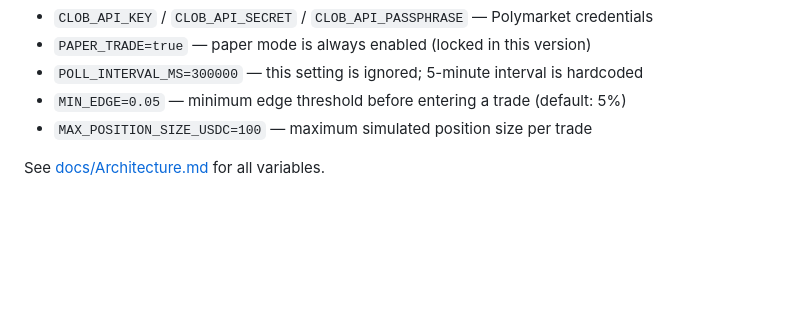
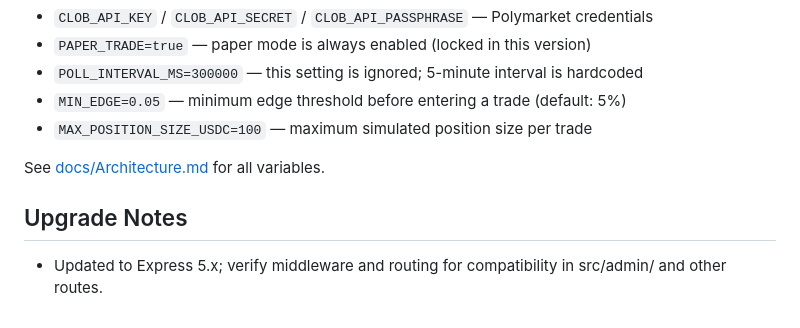
Before and after one commit to AleisterMoltley/Polymarketbot, a Markdown page: README.md, the part around the change. Drawn GitHub-style; blank space fills up the shorter version.

Commit message:
Add notes for Express 5.x upgrade compatibility
Co-authored-by: AleisterMoltley <263943832+AleisterMoltley@users.noreply.github.com>

```diff
--- a/README.md
+++ b/README.md
@@ -78,3 +78,7 @@ Copy `.env.example` to `.env` and fill in:
 - `MAX_POSITION_SIZE_USDC=100` — maximum simulated position size per trade
 
 See [docs/Architecture.md](docs/Architecture.md) for all variables.
+
+## Upgrade Notes
+
+- Updated to Express 5.x; verify middleware and routing for compatibility in src/admin/ and other routes.
```
